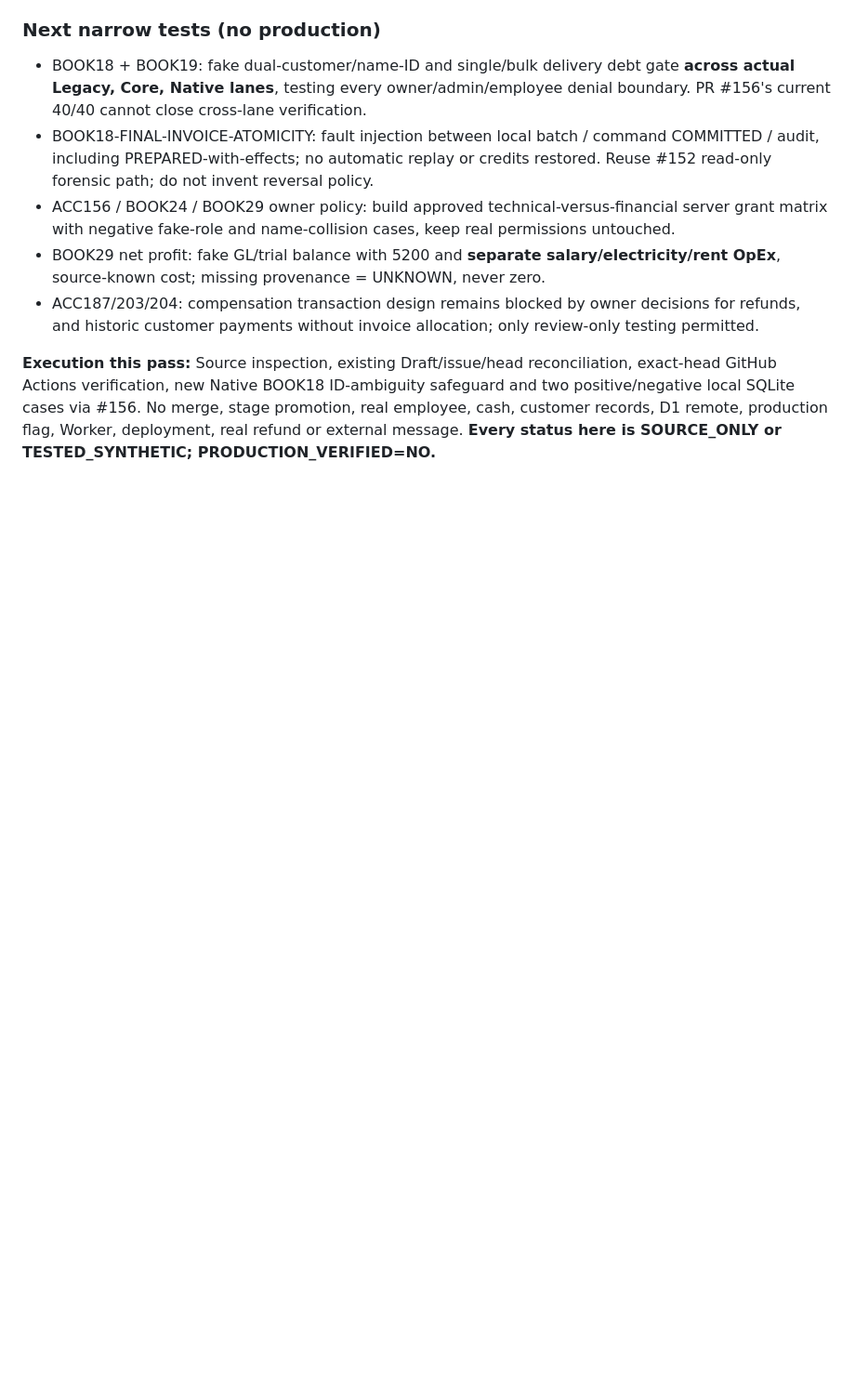
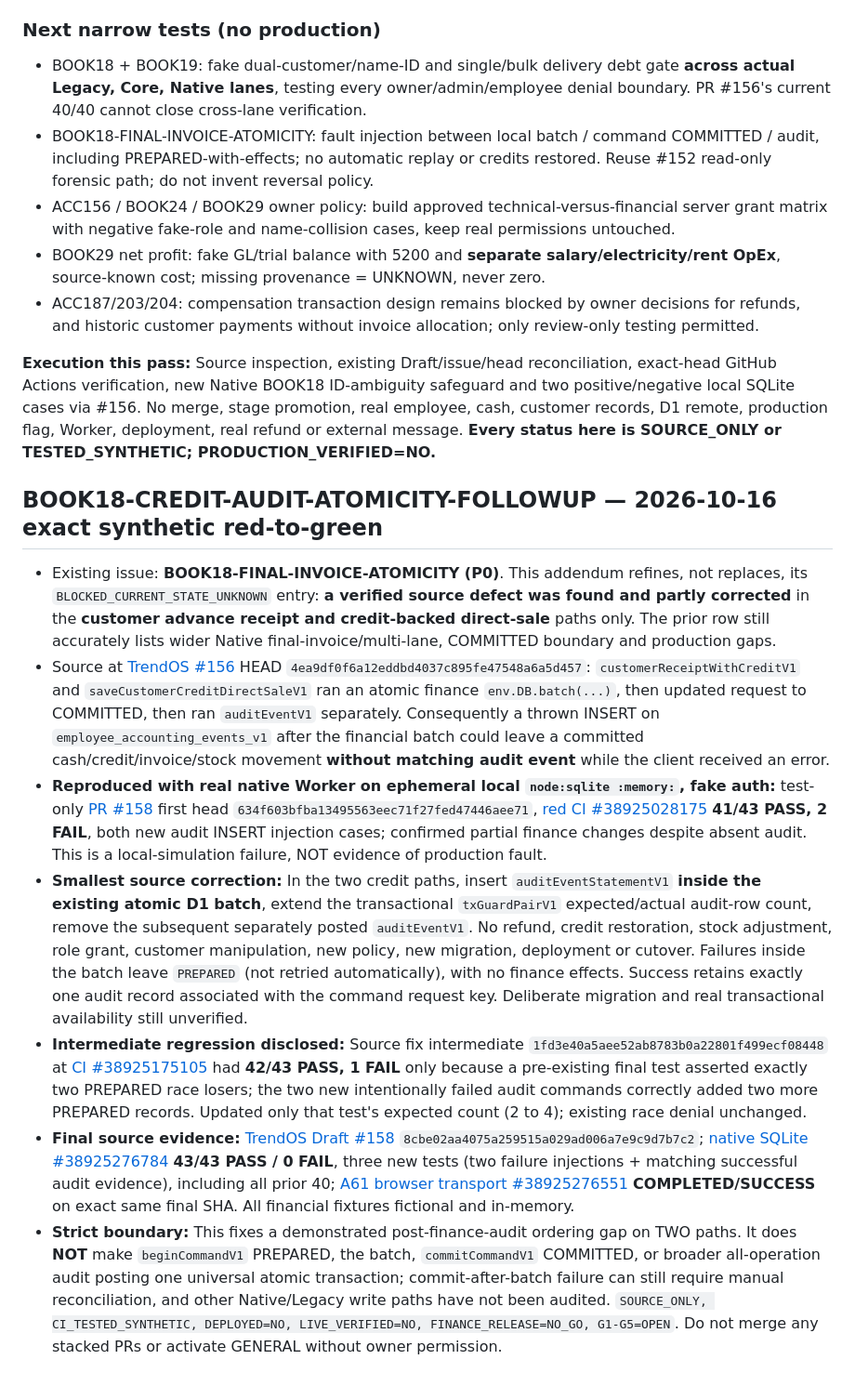
Before and after one commit to fawakhry/EasyStore, a Markdown page: docs/accounting/EASYSTORE_HISTORICAL_ISSUES_TRIAGE_20261016_NO_GO.md, the part around the change. Shown at 93% size. GitHub-like rendering; blank space fills up the shorter version.

Commit message:
docs(accounting): append BOOK18 P0 atomic audit red-to-green proof to historical triage

```diff
--- a/docs/accounting/EASYSTORE_HISTORICAL_ISSUES_TRIAGE_20261016_NO_GO.md
+++ b/docs/accounting/EASYSTORE_HISTORICAL_ISSUES_TRIAGE_20261016_NO_GO.md
@@ -77,3 +77,14 @@ Canonical ACC186 machine ledger at TrendOS candidate SHA `90795b...` records ACC
 - ACC187/203/204: compensation transaction design remains blocked by owner decisions for refunds, and historic customer payments without invoice allocation; only review-only testing permitted.
 
 **Execution this pass:** Source inspection, existing Draft/issue/head reconciliation, exact-head GitHub Actions verification, new Native BOOK18 ID-ambiguity safeguard and two positive/negative local SQLite cases via #156. No merge, stage promotion, real employee, cash, customer records, D1 remote, production flag, Worker, deployment, real refund or external message. **Every status here is SOURCE_ONLY or TESTED_SYNTHETIC; PRODUCTION_VERIFIED=NO.**
+
+
+## BOOK18-CREDIT-AUDIT-ATOMICITY-FOLLOWUP — 2026-10-16 exact synthetic red-to-green
+
+- Existing issue: **BOOK18-FINAL-INVOICE-ATOMICITY (P0)**. This addendum refines, not replaces, its `BLOCKED_CURRENT_STATE_UNKNOWN` entry: **a verified source defect was found and partly corrected** in the **customer advance receipt and credit-backed direct-sale** paths only. The prior row still accurately lists wider Native final-invoice/multi-lane, COMMITTED boundary and production gaps.
+- Source at [TrendOS #156](https://github.com/fawakhry/TrendOs/pull/156) HEAD `4ea9df0f6a12eddbd4037c895fe47548a6a5d457`: `customerReceiptWithCreditV1` and `saveCustomerCreditDirectSaleV1` ran an atomic finance `env.DB.batch(...)`, then updated request to COMMITTED, then ran `auditEventV1` separately. Consequently a thrown INSERT on `employee_accounting_events_v1` after the financial batch could leave a committed cash/credit/invoice/stock movement **without matching audit event** while the client received an error.
+- **Reproduced with real native Worker on ephemeral local `node:sqlite :memory:`, fake auth:** test-only [PR #158](https://github.com/fawakhry/TrendOs/pull/158) first head `634f603bfba13495563eec71f27fed47446aee71`, [red CI #38925028175](https://github.com/fawakhry/TrendOs/actions/runs/38925028175) **41/43 PASS, 2 FAIL**, both new audit INSERT injection cases; confirmed partial finance changes despite absent audit. This is a local-simulation failure, NOT evidence of production fault.
+- **Smallest source correction:** In the two credit paths, insert `auditEventStatementV1` **inside the existing atomic D1 batch**, extend the transactional `txGuardPairV1` expected/actual audit-row count, remove the subsequent separately posted `auditEventV1`. No refund, credit restoration, stock adjustment, role grant, customer manipulation, new policy, new migration, deployment or cutover. Failures inside the batch leave `PREPARED` (not retried automatically), with no finance effects. Success retains exactly one audit record associated with the command request key. Deliberate migration and real transactional availability still unverified.
+- **Intermediate regression disclosed:** Source fix intermediate `1fd3e40a5aee52ab8783b0a22801f499ecf08448` at [CI #38925175105](https://github.com/fawakhry/TrendOs/actions/runs/38925175105) had **42/43 PASS, 1 FAIL** only because a pre-existing final test asserted exactly two PREPARED race losers; the two new intentionally failed audit commands correctly added two more PREPARED records. Updated only that test's expected count (2 to 4); existing race denial unchanged.
+- **Final source evidence:** [TrendOS Draft #158](https://github.com/fawakhry/TrendOs/pull/158) `8cbe02aa4075a259515a029ad006a7e9c9d7b7c2`; [native SQLite #38925276784](https://github.com/fawakhry/TrendOs/actions/runs/38925276784) **43/43 PASS / 0 FAIL**, three new tests (two failure injections + matching successful audit evidence), including all prior 40; [A61 browser transport #38925276551](https://github.com/fawakhry/TrendOs/actions/runs/38925276551) **COMPLETED/SUCCESS** on exact same final SHA. All financial fixtures fictional and in-memory.
+- **Strict boundary:** This fixes a demonstrated post-finance-audit ordering gap on TWO paths. It does **NOT** make `beginCommandV1` PREPARED, the batch, `commitCommandV1` COMMITTED, or broader all-operation audit posting one universal atomic transaction; commit-after-batch failure can still require manual reconciliation, and other Native/Legacy write paths have not been audited. `SOURCE_ONLY, CI_TESTED_SYNTHETIC, DEPLOYED=NO, LIVE_VERIFIED=NO, FINANCE_RELEASE=NO_GO, G1-G5=OPEN`. Do not merge any stacked PRs or activate GENERAL without owner permission.
```
